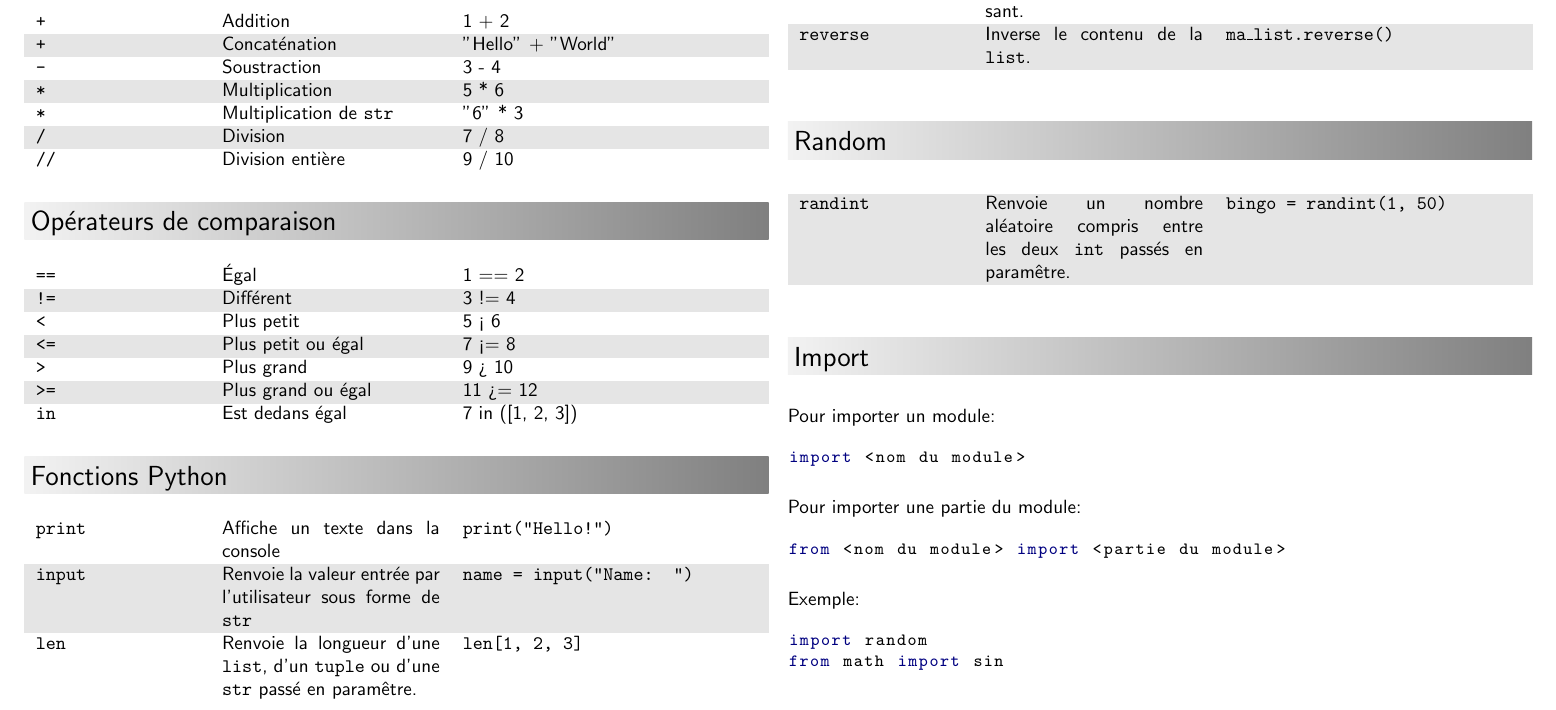
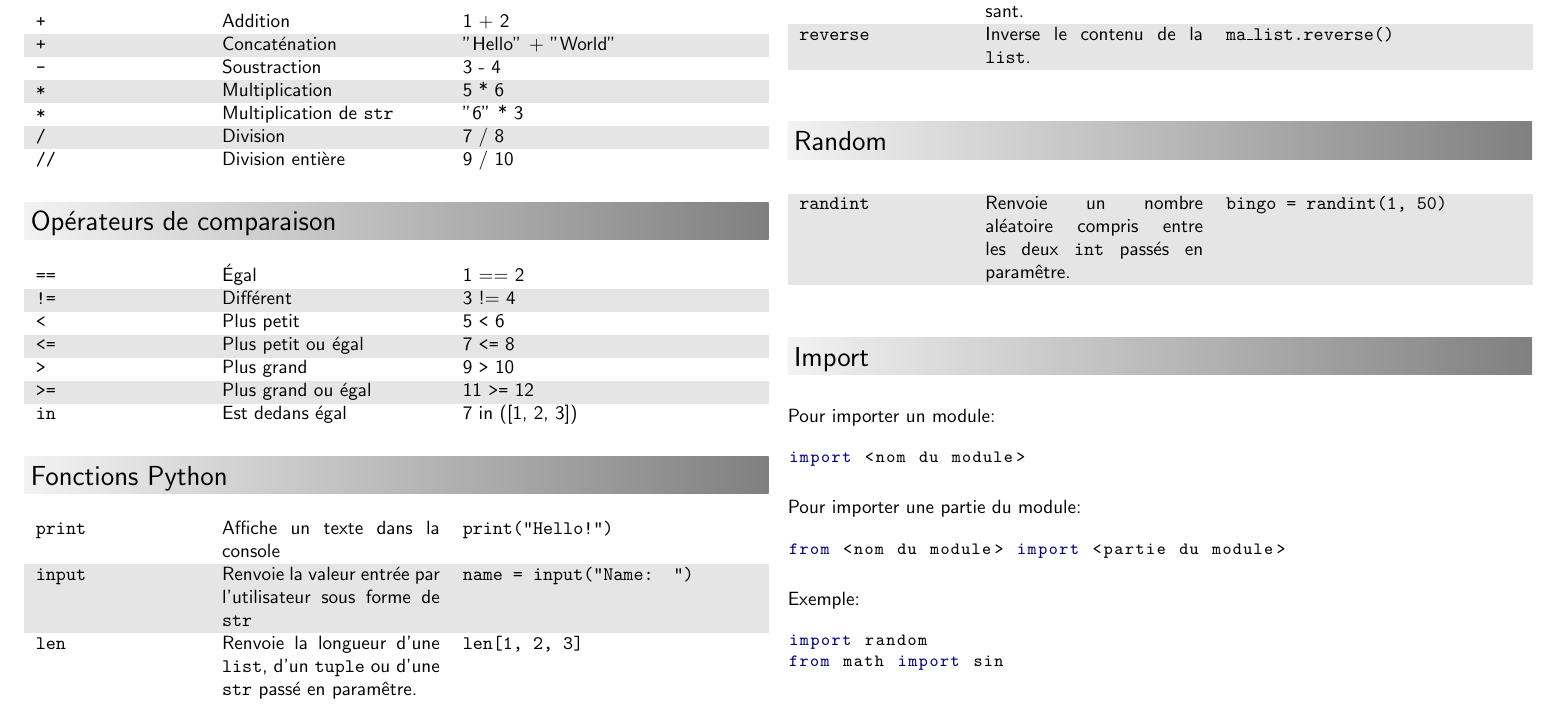
Before and after one commit to thsempai/intro2programming, a LaTeX document (courses/cheat_sheet.tex): part of page 1 of 2, cut so that both start at the same text. Compiled offline with pdfLaTeX.

Commit message:
cheat sheet correction

```diff
--- a/courses/cheat_sheet.tex
+++ b/courses/cheat_sheet.tex
@@ -157,10 +157,10 @@ Cheat sheet pour Python 3.
 \begin{tabular}{p{3cm}p{4cm}p{\linewidth - 8.25cm}}
 \codeintext{==} & \'Egal & 1 == 2\\
 \codeintext{!=} & Diff\'erent & 3 != 4\\
-\codeintext{<} & Plus petit & 5 < 6\\
-\codeintext{<=} & Plus petit ou \'egal & 7 <= 8\\
-\codeintext{>} & Plus grand & 9 > 10\\
-\codeintext{>=} & Plus grand ou \'egal & 11 >= 12\\
+\codeintext{<} & Plus petit & 5 \codeintext{<} 6\\
+\codeintext{<=} & Plus petit ou \'egal & 7 \codeintext{<=} 8\\
+\codeintext{>} & Plus grand & 9 \codeintext{>} 10\\
+\codeintext{>=} & Plus grand ou \'egal & 11 \codeintext{>=} 12\\
 \codeintext{in} & Est dedans \'egal & 7 in ([1, 2, 3])\\
 \end{tabular}
 
```
Also changed, not shown: courses/cheat_sheet.pdf, courses/cheat_sheet.tex (2 more changed lines).
